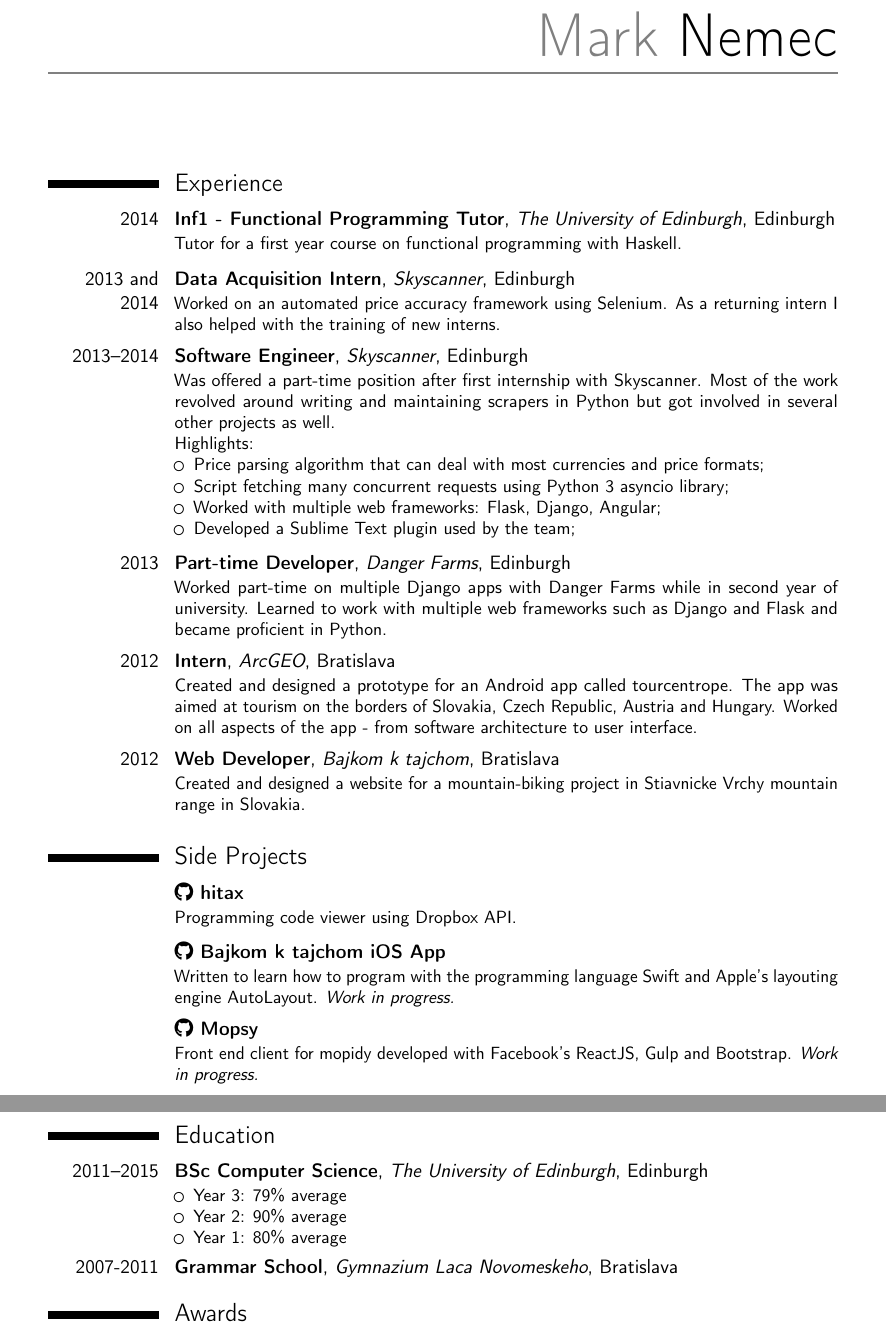
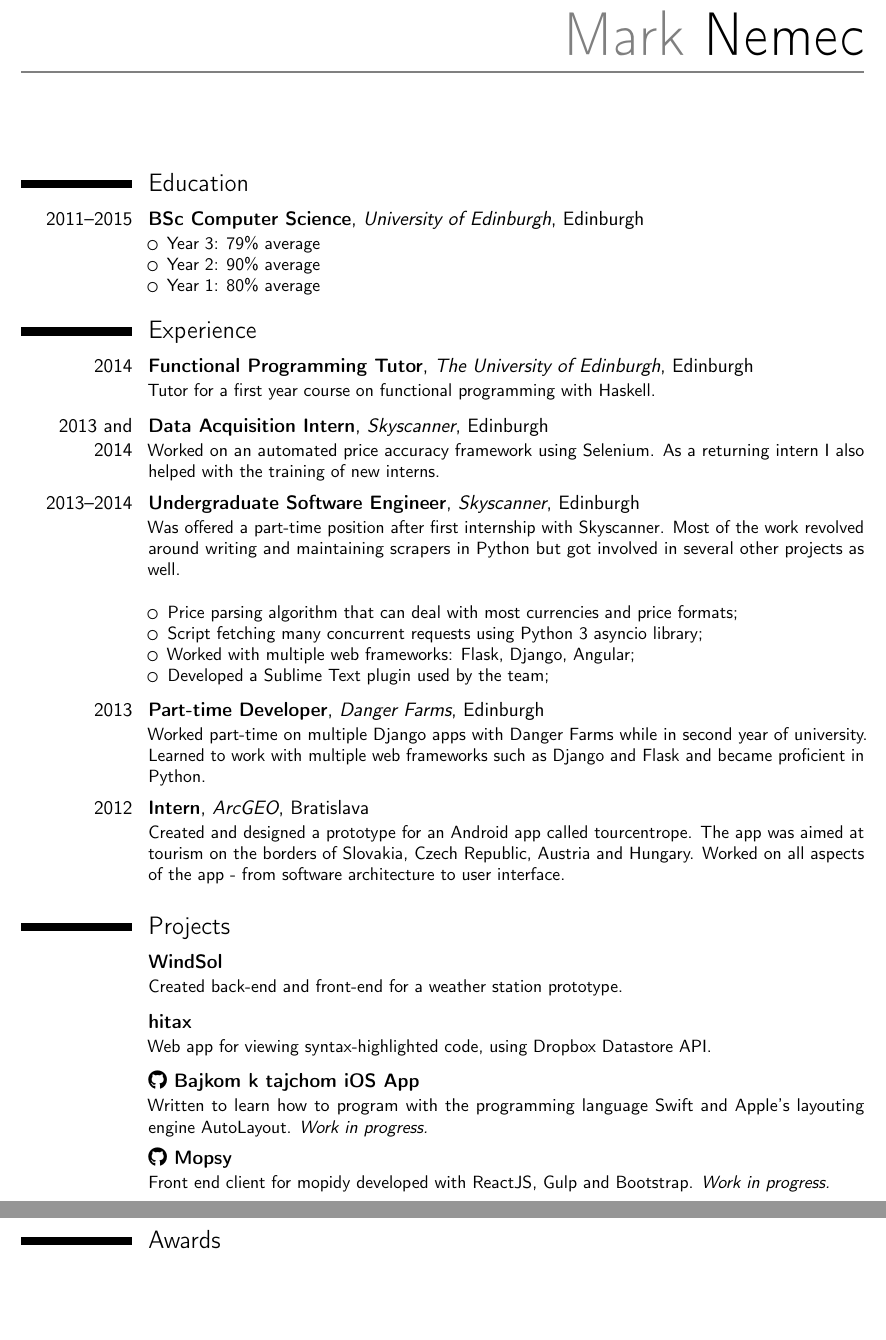
Before and after one commit to mrknmc/resume, a LaTeX CV (resume.tex): two parts of pages 1 and 2 of 2, joined at a grey line, cut so that both start at the same text, the shorter picture padded with empty space. Compiled offline with pdfLaTeX.

Commit message:
put education on top

```diff
--- a/resume.tex
+++ b/resume.tex
@@ -59,13 +69,22 @@
 %-----       resume       ---------------------------------------------------------
 \makecvtitle
 
+
+\section{Education}
+\cventry{2011--2015}{BSc Computer Science}{University of Edinburgh}{Edinburgh}{}{
+\begin{itemize}
+\item Year 3: 79\% average
+\item Year 2: 90\% average
+\item Year 1: 80\% average
+\end{itemize}}
+
+
 \section{Experience}
-\cventry{2014}{Inf1 - Functional Programming Tutor}{The University of Edinburgh}{Edinburgh}{}{Tutor for a first year course on functional programming with Haskell.}
+\cventry{2014}{Functional Programming Tutor}{The University of Edinburgh}{Edinburgh}{}{Tutor for a first year course on functional programming with Haskell.}
 \vspace{1mm}
 \cventry{2013 and 2014}{Data Acquisition Intern}{Skyscanner}{Edinburgh}{}{Worked on an automated price accuracy framework using Selenium. As a returning intern I also helped with the training of new interns.}
 \vspace{1mm}
-\cventry{2013--2014}{Software Engineer}{Skyscanner}{Edinburgh}{}{Was offered a part-time position after first internship with Skyscanner. Most of the work revolved around writing and maintaining scrapers in Python but got involved in several other projects as well.\newline{}
-Highlights:%
+\cventry{2013--2014}{Undergraduate Software Engineer}{Skyscanner}{Edinburgh}{}{Was offered a part-time position after first internship with Skyscanner. Most of the work revolved around writing and maintaining scrapers in Python but got involved in several other projects as well.\newline{}
 \begin{itemize}%
 \item Price parsing algorithm that can deal with most currencies and price formats;
 \item Script fetching many concurrent requests using Python 3 asyncio library;
@@ -77,25 +96,21 @@
 \vspace{1mm}
 \cventry{2012}{Intern}{ArcGEO}{Bratislava}{}{Created and designed a prototype for an Android app called tourcentrope. The app was aimed at tourism on the borders of Slovakia, Czech Republic, Austria and Hungary. Worked on all aspects of the app - from software architecture to user interface.}
 \vspace{1mm}
-\cventry{2012}{Web Developer}{Bajkom k tajchom}{Bratislava}{}{Created and designed a website for a mountain-biking project in Stiavnicke Vrchy mountain range in Slovakia.}
+
+% \pagebreak
+
+\section{Projects}
+\cventry{}{\href{https://www.aslip.me}{WindSol}}{}{}{}{Created back-end and front-end for a weather station prototype.}
 \vspace{1mm}
-\section{Side Projects}
-\cventry{}{\href{https://github.com/mrknmc/hitax}{\faGithub{} hitax}}{}{}{}{Programming code viewer using Dropbox API. }
+\cventry{}{\href{http://mrknmc.com/hitax/}{hitax}}{}{}{}{Web app for viewing syntax-highlighted code, using Dropbox Datastore API.}
 \vspace{1mm}
-\cventry{}{\href{https://github.com/mrknmc/bkt-ios}{\faGithub{} Bajkom k tajchom iOS App}}{}{}{}{Written to learn how to program with the programming language Swift and Apple's layouting engine AutoLayout. \textit{Work in progress.}}
+\cventry{}{\faGithub{} \href{https://github.com/mrknmc/bkt-ios}{Bajkom k tajchom iOS App}}{}{}{}{Written to learn how to program with the programming language Swift and Apple's layouting engine AutoLayout. \textit{Work in progress.}}
 \vspace{1mm}
-\cventry{}{\href{https://github.com/mrknmc/mopsy}{\faGithub{} Mopsy}}{}{}{}{Front end client for \href{http://mopidy.com}{mopidy} developed with Facebook's ReactJS, Gulp and Bootstrap. \textit{Work in progress.}}
+\cventry{}{\faGithub{} \href{https://github.com/mrknmc/mopsy}{Mopsy}}{}{}{}{Front end client for \href{http://mopidy.com}{mopidy} developed with ReactJS, Gulp and Bootstrap. \textit{Work in progress.}}
 \vspace{1mm}
-
-\section{Education}
-\cventry{2011--2015}{BSc Computer Science}{The University of Edinburgh}{Edinburgh}{}{
-\begin{itemize}
-\item Year 3: 79\% average
-\item Year 2: 90\% average
-\item Year 1: 80\% average
-\end{itemize}}
-\cventry{2007-2011}{Grammar School}{Gymnazium Laca Novomeskeho}{Bratislava}{}{}
 
 % \section{Honours Project}
 % \cvitem{title}{\textbf{Storm on Multicore}}
 % \cvitem{description}{Port of Apache Storm for multi-core CPUs.}
+
+\section{Computer skills}
```
Also changed, not shown: resume.pdf, resume.tex (41 more changed lines).
